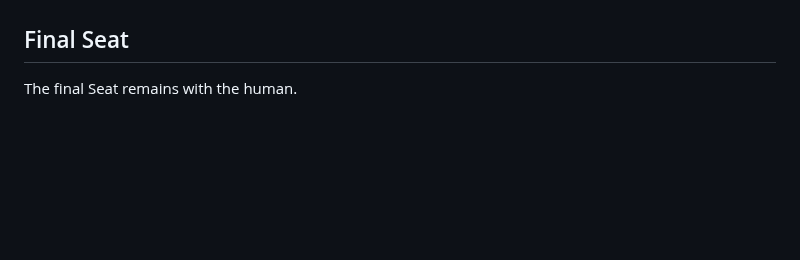
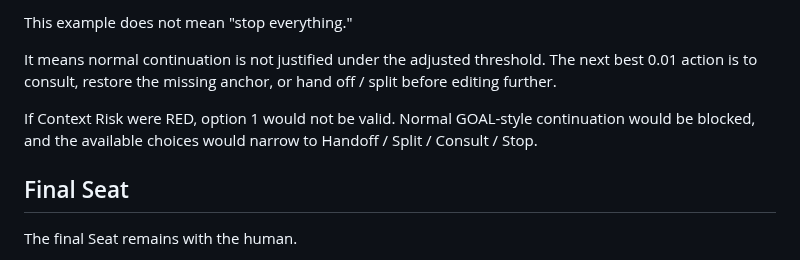
Before and after one commit to shin4141/decision-os-v13-loopkit, a Markdown page: docs/decision_packet.md, the part around one of its changes. Drawn GitHub-style; blank space fills up the shorter version.

Commit message:
Add next action card template and example

```diff
--- a/docs/decision_packet.md
+++ b/docs/decision_packet.md
@@ -340,3 +424,9 @@ When Context Risk is RED, the card must not recommend normal continuation. It ma
+This example does not mean "stop everything."
+
+It means normal continuation is not justified under the adjusted threshold. The next best 0.01 action is to consult, restore the missing anchor, or hand off / split before editing further.
+
+If Context Risk were RED, option 1 would not be valid. Normal GOAL-style continuation would be blocked, and the available choices would narrow to Handoff / Split / Consult / Stop.
+
 ## Final Seat
 
 The final Seat remains with the human.
```
Also changed, not shown: other parts of docs/decision_packet.md (+84 -0 lines), handoff/current_codex_handoff.md (+17 -3 lines).
